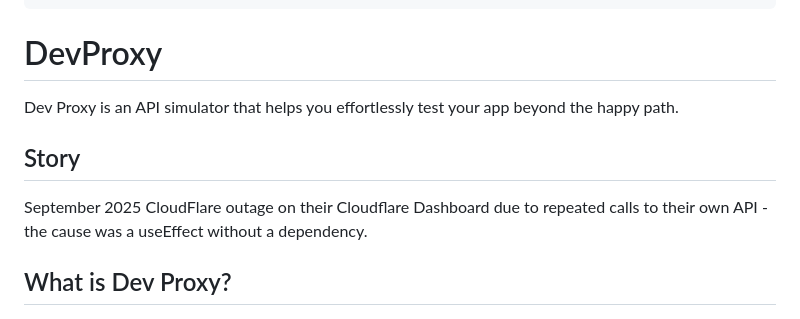
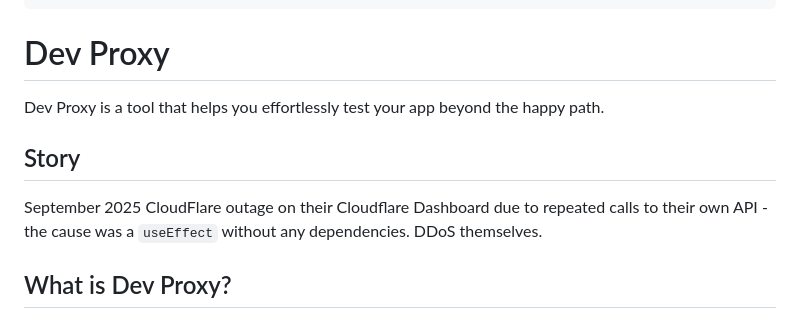
Before and after one commit to peterneave/devproxy, a Markdown page: README.md, the part around the change. Drawn GitHub-style.

Commit message:
Fix title

```diff
--- a/README.md
+++ b/README.md
@@ -25,15 +25,16 @@ _class:
  - invert
 -->
 
-# DevProxy
+# Dev Proxy
 
-Dev Proxy is an API simulator that helps you effortlessly test your app beyond the happy path.
+Dev Proxy is a tool that helps you effortlessly
+test your app beyond the happy path.
 
 <!-- _paginate: skip -->
 
 ## Story
 
-September 2025 CloudFlare outage on their Cloudflare Dashboard due to repeated calls to their own API - the cause was a useEffect without a dependency.
+September 2025 CloudFlare outage on their Cloudflare Dashboard due to repeated calls to their own API - the cause was a `useEffect` without any dependencies. DDoS themselves.
 
 ## What is Dev Proxy?
 
```
